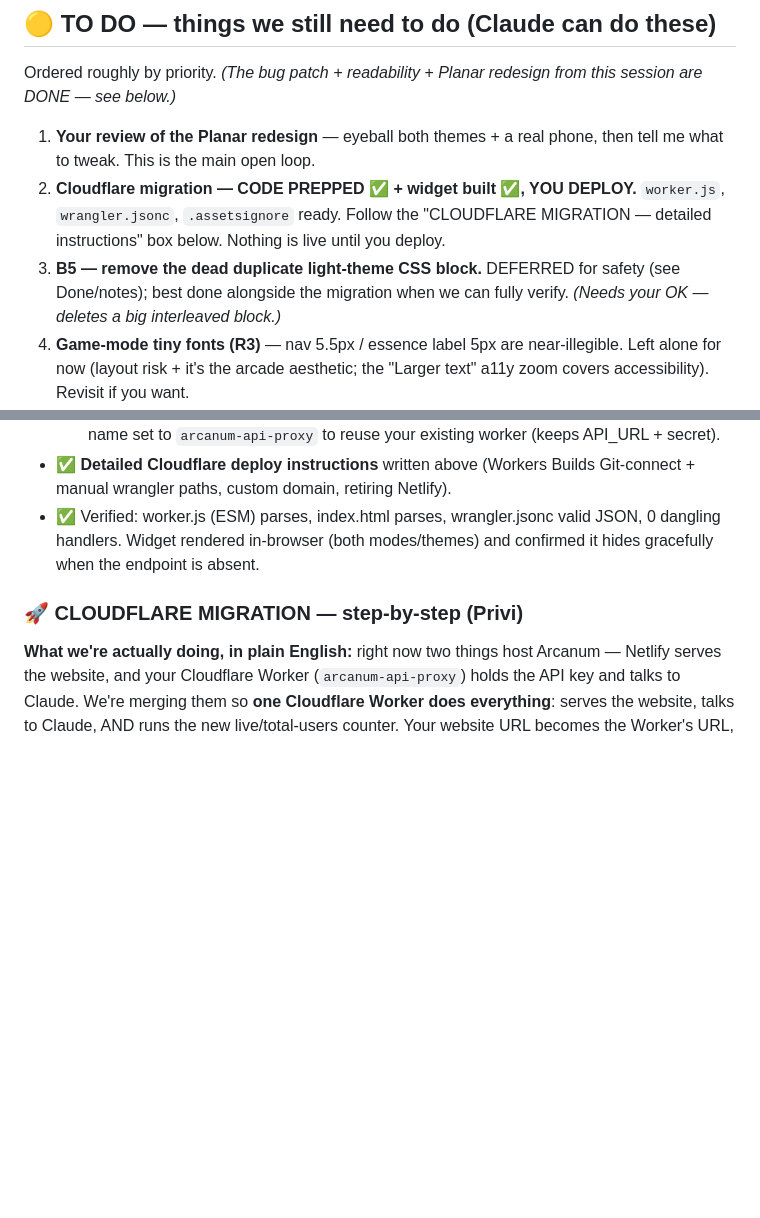
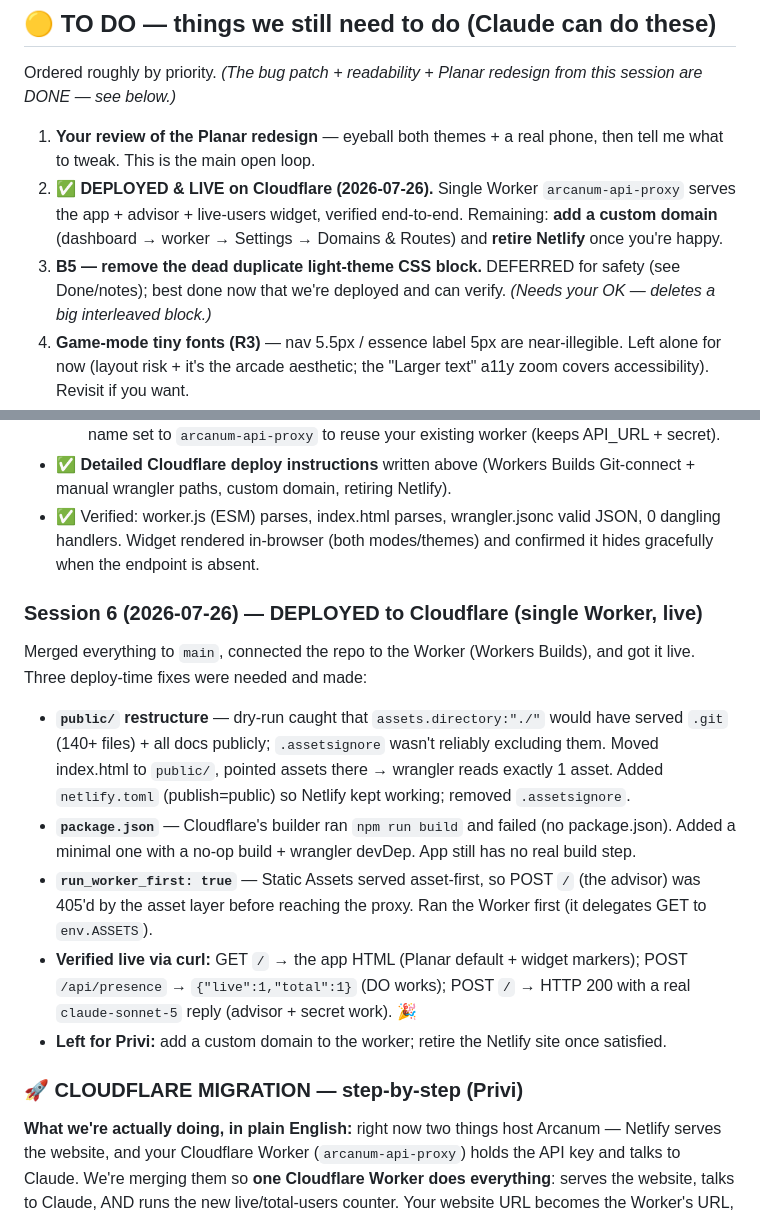
Before and after one commit to privi-doughnut/Arcanum, a Markdown page: progress.md, 2 parts joined by grey strips. Drawn GitHub-style; blank space fills up the shorter version.

Commit message:
progress.md: record successful Cloudflare deploy (live, verified end-to-end)
Co-Authored-By: Claude Opus 4.8 <noreply@anthropic.com>
Claude-Session: https://claude.ai/code/session_01DhzT6onoZhpACqVEVWRhQx

```diff
--- a/progress.md
+++ b/progress.md
@@ -10,8 +10,8 @@
 Ordered roughly by priority. _(The bug patch + readability + Planar redesign from this session are DONE — see below.)_
 
 1. **Your review of the Planar redesign** — eyeball both themes + a real phone, then tell me what to tweak. This is the main open loop.
-2. **Cloudflare migration — CODE PREPPED ✅ + widget built ✅, YOU DEPLOY.** `worker.js`, `wrangler.jsonc`, `.assetsignore` ready. Follow the "CLOUDFLARE MIGRATION — detailed instructions" box below. Nothing is live until you deploy.
-3. **B5 — remove the dead duplicate light-theme CSS block.** DEFERRED for safety (see Done/notes); best done alongside the migration when we can fully verify. *(Needs your OK — deletes a big interleaved block.)*
+2. **✅ DEPLOYED & LIVE on Cloudflare (2026-07-26).** Single Worker `arcanum-api-proxy` serves the app + advisor + live-users widget, verified end-to-end. Remaining: **add a custom domain** (dashboard → worker → Settings → Domains & Routes) and **retire Netlify** once you're happy.
+3. **B5 — remove the dead duplicate light-theme CSS block.** DEFERRED for safety (see Done/notes); best done now that we're deployed and can verify. *(Needs your OK — deletes a big interleaved block.)*
 5. **Game-mode tiny fonts (R3)** — nav 5.5px / essence label 5px are near-illegible. Left alone for now (layout risk + it's the arcade aesthetic; the "Larger text" a11y zoom covers accessibility). Revisit if you want.
 6. **Marketplace "Load more" perf** — append only the new batch instead of rebuilding all shown cards. Nice-to-have.
 7. **~~Surface real `sendMsg()` errors~~ — DONE this session (S2).**
@@ -72,6 +72,14 @@ These need your accounts / dashboards / deploy access. Claude will prep the code
   - `wrangler.jsonc`: added the `Stats` DO binding + `new_sqlite_classes` migration. Worker name set to `arcanum-api-proxy` to reuse your existing worker (keeps API_URL + secret).
 - ✅ **Detailed Cloudflare deploy instructions** written above (Workers Builds Git-connect + manual wrangler paths, custom domain, retiring Netlify).
 - ✅ Verified: worker.js (ESM) parses, index.html parses, wrangler.jsonc valid JSON, 0 dangling handlers. Widget rendered in-browser (both modes/themes) and confirmed it hides gracefully when the endpoint is absent.
+
+### Session 6 (2026-07-26) — DEPLOYED to Cloudflare (single Worker, live)
+Merged everything to `main`, connected the repo to the Worker (Workers Builds), and got it live. Three deploy-time fixes were needed and made:
+- **`public/` restructure** — dry-run caught that `assets.directory:"./"` would have served `.git` (140+ files) + all docs publicly; `.assetsignore` wasn't reliably excluding them. Moved index.html to `public/`, pointed assets there → wrangler reads exactly 1 asset. Added `netlify.toml` (publish=public) so Netlify kept working; removed `.assetsignore`.
+- **`package.json`** — Cloudflare's builder ran `npm run build` and failed (no package.json). Added a minimal one with a no-op build + wrangler devDep. App still has no real build step.
+- **`run_worker_first: true`** — Static Assets served asset-first, so POST `/` (the advisor) was 405'd by the asset layer before reaching the proxy. Ran the Worker first (it delegates GET to `env.ASSETS`).
+- **Verified live via curl:** GET `/` → the app HTML (Planar default + widget markers); POST `/api/presence` → `{"live":1,"total":1}` (DO works); POST `/` → HTTP 200 with a real `claude-sonnet-5` reply (advisor + secret work). 🎉
+- **Left for Privi:** add a custom domain to the worker; retire the Netlify site once satisfied.
 
 ### 🚀 CLOUDFLARE MIGRATION — step-by-step (Privi)
 
```
